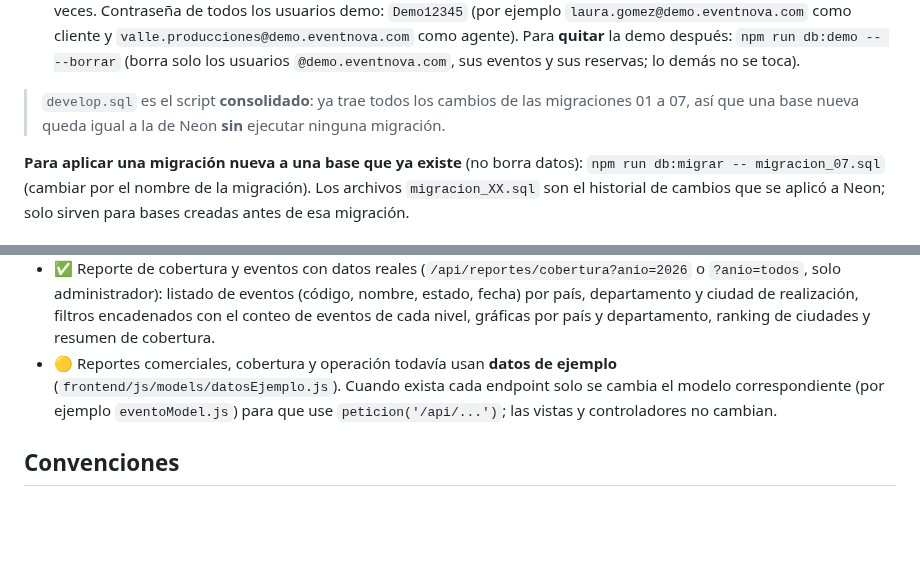
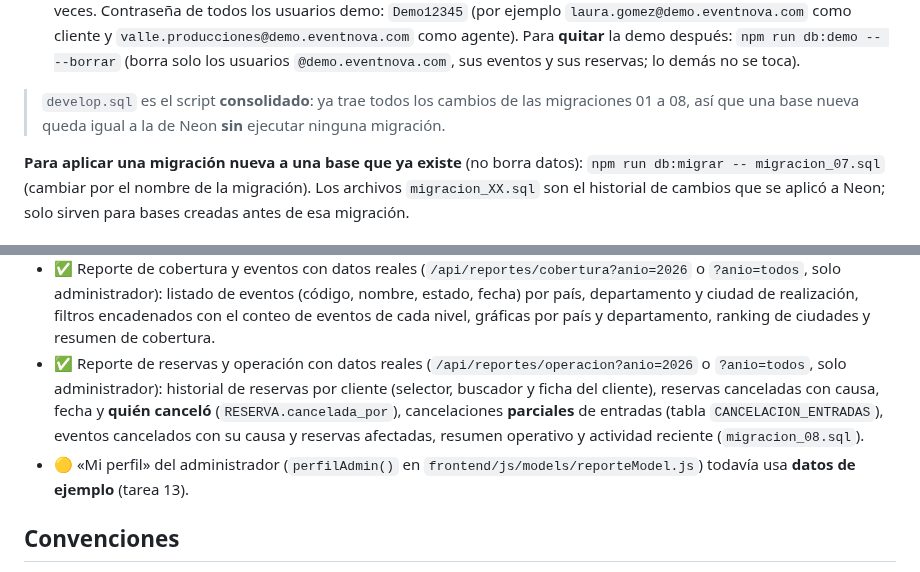
Before and after one commit to sergix4/EventNova, a Markdown page: README.md, 2 parts joined by grey strips. Drawn GitHub-style; blank space fills up the shorter version.

Commit message:
docs(readme): reporte de reservas y operación con datos reales

```diff
--- a/README.md
+++ b/README.md
@@ -93,7 +93,7 @@ El equipo usa una base compartida en **Neon Postgres** (nube).
    usuarios `@demo.eventnova.com`, sus eventos y sus reservas; lo demás no se toca).
 
 > `develop.sql` es el script **consolidado**: ya trae todos los cambios de las
-> migraciones 01 a 07, así que una base nueva queda igual a la de Neon **sin**
+> migraciones 01 a 08, así que una base nueva queda igual a la de Neon **sin**
 > ejecutar ninguna migración.
 
 **Para aplicar una migración nueva a una base que ya existe** (no borra datos):
@@ -184,10 +184,8 @@ el mismo servidor entrega las páginas HTML y responde la API.
 - ✅ Reporte general con datos reales (`/api/reportes/generales`, solo administrador): totales de clientes, agentes, administradores, reservas y eventos con los nuevos del mes; eventos y reservas por estado; reservas y eventos por mes del año elegido y los últimos 50 registros del sistema con filtros.
 - ✅ Reportes comerciales con datos reales (`/api/reportes/comerciales?anio=2026`, solo administrador): ingresos por agente y por cliente con su promedio general, ingresos totales por mes, número de reservas por evento y por mes, y eventos creados por agente y ciudad (activos, finalizados y cancelados).
 - ✅ Reporte de cobertura y eventos con datos reales (`/api/reportes/cobertura?anio=2026` o `?anio=todos`, solo administrador): listado de eventos (código, nombre, estado, fecha) por país, departamento y ciudad de realización, filtros encadenados con el conteo de eventos de cada nivel, gráficas por país y departamento, ranking de ciudades y resumen de cobertura.
-- 🟡 Reportes comerciales, cobertura y operación todavía usan **datos de ejemplo** (`frontend/js/models/datosEjemplo.js`).
-  Cuando exista cada endpoint solo se cambia el modelo correspondiente
-  (por ejemplo `eventoModel.js`) para que use `peticion('/api/...')`; las vistas y
-  controladores no cambian.
+- ✅ Reporte de reservas y operación con datos reales (`/api/reportes/operacion?anio=2026` o `?anio=todos`, solo administrador): historial de reservas por cliente (selector, buscador y ficha del cliente), reservas canceladas con causa, fecha y **quién canceló** (`RESERVA.cancelada_por`), cancelaciones **parciales** de entradas (tabla `CANCELACION_ENTRADAS`), eventos cancelados con su causa y reservas afectadas, resumen operativo y actividad reciente (`migracion_08.sql`).
+- 🟡 «Mi perfil» del administrador (`perfilAdmin()` en `frontend/js/models/reporteModel.js`) todavía usa **datos de ejemplo** (tarea 13).
 
 ## Convenciones
 
```
